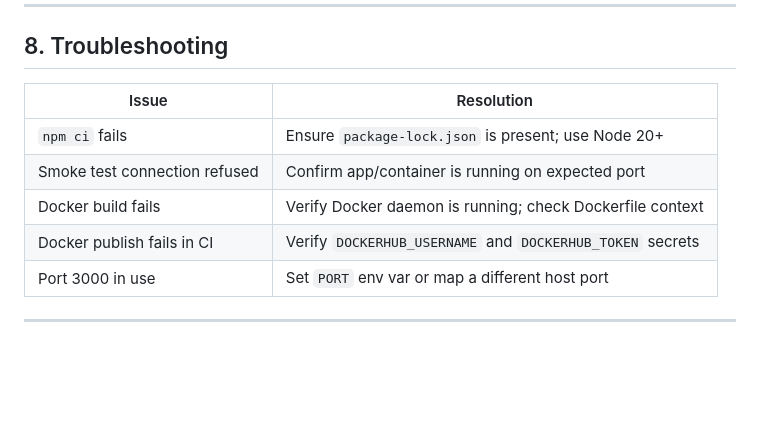
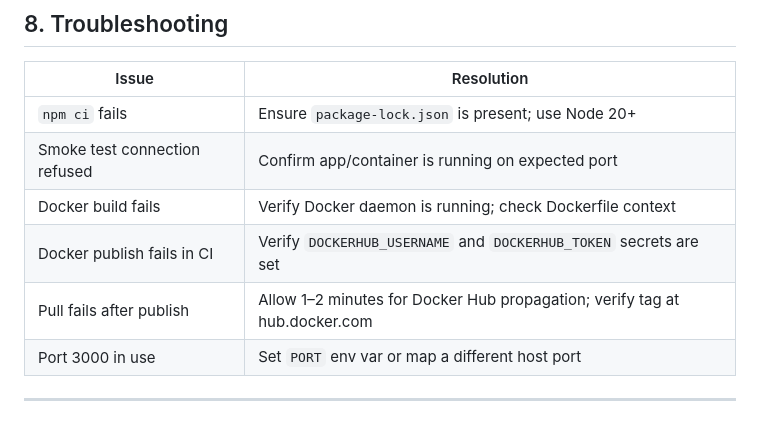
Before and after one commit to the-ai-guy-2k/taig_service_portal_TSP, a Markdown page: docs/reports/deployment_runbook.md, the part around one of its changes. Drawn GitHub-style; blank space fills up the shorter version.

```diff
--- a/docs/reports/deployment_runbook.md
+++ b/docs/reports/deployment_runbook.md
@@ -267,7 +303,8 @@ For AWS hosting options, see [aws_deployment_guide.md](./aws_deployment_guide.md
 | `npm ci` fails | Ensure `package-lock.json` is present; use Node 20+ |
 | Smoke test connection refused | Confirm app/container is running on expected port |
 | Docker build fails | Verify Docker daemon is running; check Dockerfile context |
-| Docker publish fails in CI | Verify `DOCKERHUB_USERNAME` and `DOCKERHUB_TOKEN` secrets |
+| Docker publish fails in CI | Verify `DOCKERHUB_USERNAME` and `DOCKERHUB_TOKEN` secrets are set |
+| Pull fails after publish | Allow 1–2 minutes for Docker Hub propagation; verify tag at hub.docker.com |
 | Port 3000 in use | Set `PORT` env var or map a different host port |
 
 ---
```
Also changed, not shown: other parts of docs/reports/deployment_runbook.md (+54 -18 lines), docs/reports/ACI-004-completion-report.md (added, +149 -0 lines), docs/reports/PA_validation_report.md (+21 -4 lines).
